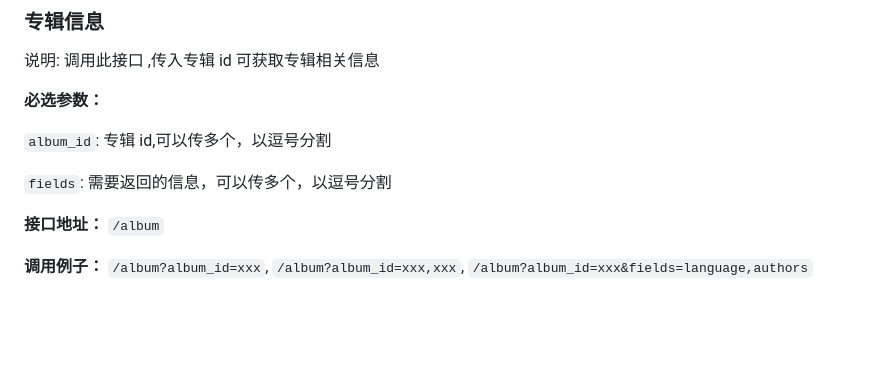
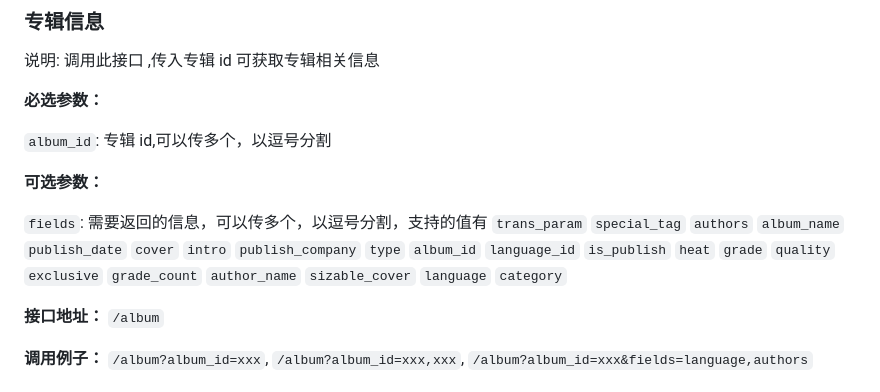
Before and after one commit to MakcRe/KuGouMusicApi, a Markdown page: docs/README.md, the part around the change. Rendered like a GitHub page; blank space fills up the shorter version.

Commit message:
更新文档

```diff
--- a/docs/README.md
+++ b/docs/README.md
@@ -517,7 +517,11 @@ fileids: 歌单中歌曲的 fileid，可多个,用逗号隔开
 
 `album_id`: 专辑 id,可以传多个，以逗号分割
 
-`fields`: 需要返回的信息，可以传多个，以逗号分割
+**可选参数：**
+
+`fields`: 需要返回的信息，可以传多个，以逗号分割，支持的值有 `trans_param` `special_tag` `authors` `album_name` `publish_date` `cover` `intro`
+`publish_company` `type` `album_id` `language_id` `is_publish` `heat` `grade` `quality` `exclusive` `grade_count` `author_name` `sizable_cover`
+`language` `category`
 
 **接口地址：** `/album`
 
```
